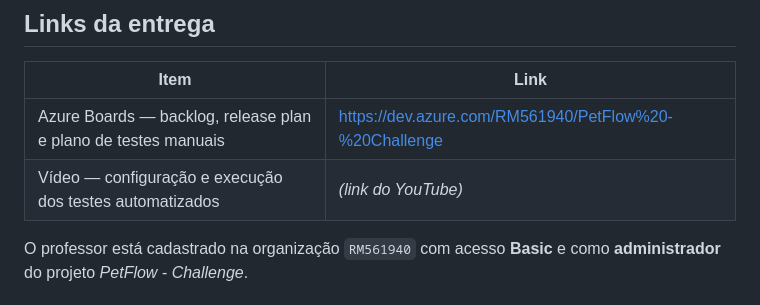
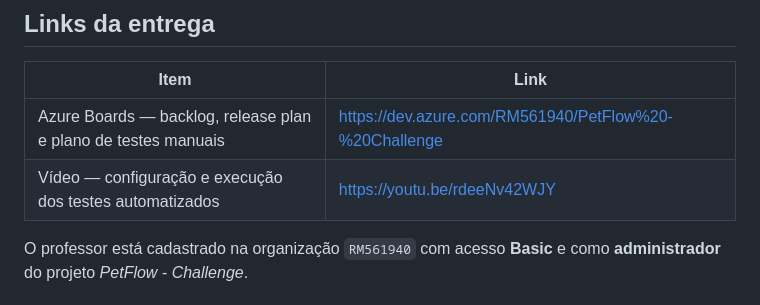
Before and after one commit to olavoneves/clyvo-vet_api-java, a Markdown page: docs/compliance/ENTREGA.md, the part around the change. Drawn GitHub-style.

```diff
--- a/docs/compliance/ENTREGA.md
+++ b/docs/compliance/ENTREGA.md
@@ -16,7 +16,7 @@
 | Item | Link |
 |---|---|
 | Azure Boards — backlog, release plan e plano de testes manuais | https://dev.azure.com/RM561940/PetFlow%20-%20Challenge |
-| Vídeo — configuração e execução dos testes automatizados | _(link do YouTube)_ |
+| Vídeo — configuração e execução dos testes automatizados | https://youtu.be/rdeeNv42WJY |
 
 O professor está cadastrado na organização `RM561940` com acesso **Basic** e como
 **administrador** do projeto *PetFlow - Challenge*.
```
Also changed, not shown: README.md (+1 -1 lines).
